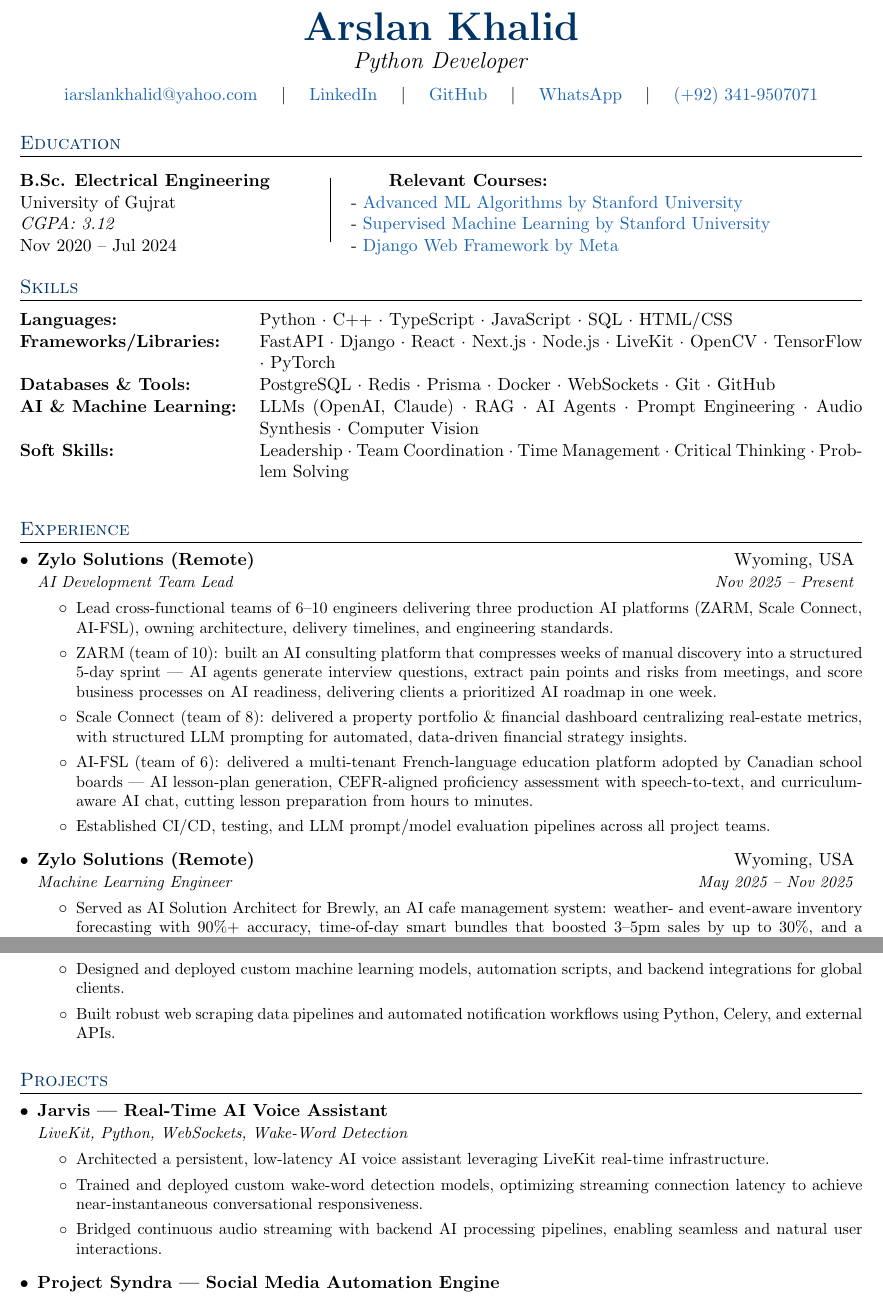
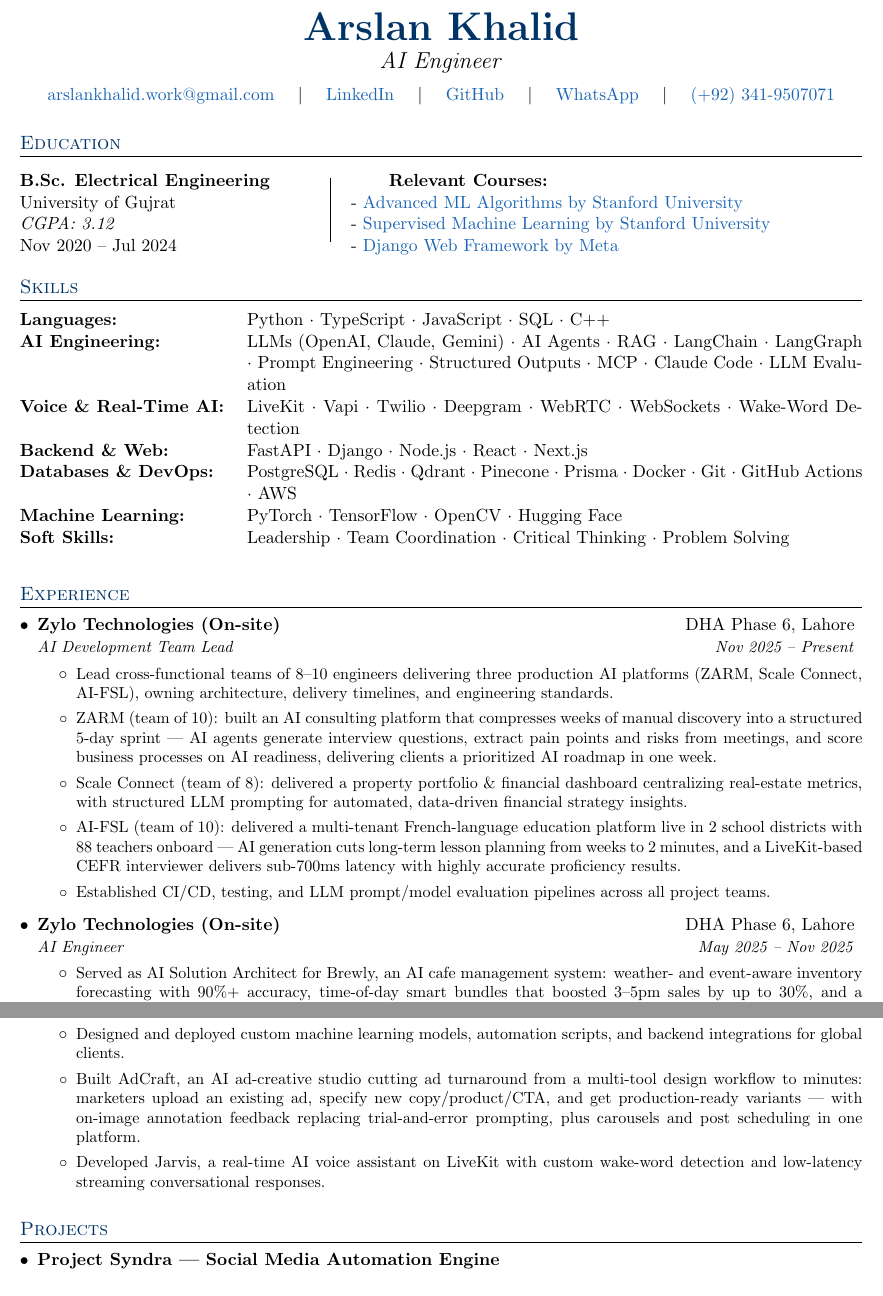
Before and after one commit to iarslankhalid/resume, a LaTeX document (Python/Python-developer.tex, which reads base/contact.tex, experience/freelancer.tex, experience/zylo.tex): two parts of pages 1 and 2 of 2, joined at a grey line, cut so that both start at the same text. Compiled offline with pdfLaTeX.

Commit message:
Update contact, Zylo details, AI-FSL metrics, skills, freelance projects
- Email -> arslankhalid.work@gmail.com
- Zylo Technologies, on-site, DHA Phase 6 Lahore; MLE title -> AI Engineer
- Headline role -> AI Engineer (Python/CV variants)
- AI-FSL: 2 districts, 88 teachers, weeks->2min plans, LiveKit CEFR interviewer sub-700ms, team of 10
- Skills: AI Engineering (LangChain, LangGraph, MCP, Claude Code), Voice & Real-Time AI (LiveKit, Vapi, Twilio, Deepgram); ML frameworks moved after
- Freelancer: AdCraft + Jarvis bullets; new projects/adcraft.tex module
- Rebuild PDFs

```diff
--- a/Python/Python-developer.tex
+++ b/Python/Python-developer.tex
@@ -10,7 +10,7 @@
 \begin{document}
 
 % Define role for this resume
-\newcommand{\resumeRole}{Python Developer}
+\newcommand{\resumeRole}{AI Engineer}
 \newcommand{\resumeJobTitleGulzar}{Python Developer}
 
 %----------HEADING-----------------
--- a/base/contact.tex
+++ b/base/contact.tex
@@ -3,7 +3,7 @@
   \vspace{4pt}
   {\Large \textit{\resumeRole}} \\  % Role in slightly smaller italic font
   \vspace{6pt}
-  \href{mailto:iarslankhalid@yahoo.com}{iarslankhalid@yahoo.com} \quad \textbar{} \quad
+  \href{mailto:arslankhalid.work@gmail.com}{arslankhalid.work@gmail.com} \quad \textbar{} \quad
   \href{https://www.linkedin.com/in/iarslankhalid/}{LinkedIn} \quad \textbar{} \quad
   \href{https://github.com/iarslankhalid}{GitHub} \quad \textbar{} \quad
   \href{https://wa.me/923419507071}{WhatsApp} \quad \textbar{} \quad
--- a/experience/freelancer.tex
+++ b/experience/freelancer.tex
@@ -3,5 +3,6 @@
   {Machine Learning Engineer}{May 2021 -- Mar 2024}
   \resumeItemListStart
     \item \small{Designed and deployed custom machine learning models, automation scripts, and backend integrations for global clients.}
-    \item \small{Built robust web scraping data pipelines and automated notification workflows using Python, Celery, and external APIs.}
+    \item \small{Built AdCraft, an AI ad-creative studio cutting ad turnaround from a multi-tool design workflow to minutes: marketers upload an existing ad, specify new copy/product/CTA, and get production-ready variants --- with on-image annotation feedback replacing trial-and-error prompting, plus carousels and post scheduling in one platform.}
+    \item \small{Developed Jarvis, a real-time AI voice assistant on LiveKit with custom wake-word detection and low-latency streaming conversational responses.}
   \resumeItemListEnd
--- a/experience/zylo.tex
+++ b/experience/zylo.tex
@@ -1,17 +1,17 @@
 \resumeSubheading
-  {Zylo Solutions (Remote)}{Wyoming, USA}
+  {Zylo Technologies (On-site)}{DHA Phase 6, Lahore}
   {AI Development Team Lead}{Nov 2025 -- Present}
   \resumeItemListStart
-    \item \small{Lead cross-functional teams of 6--10 engineers delivering three production AI platforms (ZARM, Scale Connect, AI-FSL), owning architecture, delivery timelines, and engineering standards.}
+    \item \small{Lead cross-functional teams of 8--10 engineers delivering three production AI platforms (ZARM, Scale Connect, AI-FSL), owning architecture, delivery timelines, and engineering standards.}
     \item \small{ZARM (team of 10): built an AI consulting platform that compresses weeks of manual discovery into a structured 5-day sprint --- AI agents generate interview questions, extract pain points and risks from meetings, and score business processes on AI readiness, delivering clients a prioritized AI roadmap in one week.}
     \item \small{Scale Connect (team of 8): delivered a property portfolio \& financial dashboard centralizing real-estate metrics, with structured LLM prompting for automated, data-driven financial strategy insights.}
-    \item \small{AI-FSL (team of 6): delivered a multi-tenant French-language education platform adopted by Canadian school boards --- AI lesson-plan generation, CEFR-aligned proficiency assessment with speech-to-text, and curriculum-aware AI chat, cutting lesson preparation from hours to minutes.}
+    \item \small{AI-FSL (team of 10): delivered a multi-tenant French-language education platform live in 2 school districts with 88 teachers onboard --- AI generation cuts long-term lesson planning from weeks to 2 minutes, and a LiveKit-based CEFR interviewer delivers sub-700ms latency with highly accurate proficiency results.}
     \item \small{Established CI/CD, testing, and LLM prompt/model evaluation pipelines across all project teams.}
   \resumeItemListEnd
 
 \resumeSubheading
-  {Zylo Solutions (Remote)}{Wyoming, USA}
-  {Machine Learning Engineer}{May 2025 -- Nov 2025}
+  {Zylo Technologies (On-site)}{DHA Phase 6, Lahore}
+  {AI Engineer}{May 2025 -- Nov 2025}
   \resumeItemListStart
     \item \small{Served as AI Solution Architect for Brewly, an AI cafe management system: weather- and event-aware inventory forecasting with 90\%+ accuracy, time-of-day smart bundles that boosted 3--5pm sales by up to 30\%, and a LiveKit-powered AI drive-thru agent with sub-700ms response latency --- deployed at Taken Cafe, Dubai.}
     \item \small{Built Flossie.ai, a voice front-desk assistant for dental clinics (Vapi + Twilio) that answers calls, books appointments, sends doctor reminders, and supports multi-branch practices --- live in 10+ clinics.}
--- a/skills/python_dev.tex
+++ b/skills/python_dev.tex
@@ -1,7 +1,9 @@
 \begin{tabularx}{\textwidth}{l@{\hspace{0.5cm}} X}
-  \textbf{Languages:} & Python $\cdot$ C++ $\cdot$ TypeScript $\cdot$ JavaScript $\cdot$ SQL $\cdot$ HTML/CSS \\
-  \textbf{Frameworks/Libraries:} & FastAPI $\cdot$ Django $\cdot$ React $\cdot$ Next.js $\cdot$ Node.js $\cdot$ LiveKit $\cdot$ OpenCV $\cdot$ TensorFlow $\cdot$ PyTorch \\
-  \textbf{Databases \& Tools:} & PostgreSQL $\cdot$ Redis $\cdot$ Prisma $\cdot$ Docker $\cdot$ WebSockets $\cdot$ Git $\cdot$ GitHub \\
-  \textbf{AI \& Machine Learning:} & LLMs (OpenAI, Claude) $\cdot$ RAG $\cdot$ AI Agents $\cdot$ Prompt Engineering $\cdot$ Audio Synthesis $\cdot$ Computer Vision \\
-  \textbf{Soft Skills:} & Leadership $\cdot$ Team Coordination $\cdot$ Time Management $\cdot$ Critical Thinking $\cdot$ Problem Solving \\
+  \textbf{Languages:} & Python $\cdot$ TypeScript $\cdot$ JavaScript $\cdot$ SQL $\cdot$ C++ \\
+  \textbf{AI Engineering:} & LLMs (OpenAI, Claude, Gemini) $\cdot$ AI Agents $\cdot$ RAG $\cdot$ LangChain $\cdot$ LangGraph $\cdot$ Prompt Engineering $\cdot$ Structured Outputs $\cdot$ MCP $\cdot$ Claude Code $\cdot$ LLM Evaluation \\
+  \textbf{Voice \& Real-Time AI:} & LiveKit $\cdot$ Vapi $\cdot$ Twilio $\cdot$ Deepgram $\cdot$ WebRTC $\cdot$ WebSockets $\cdot$ Wake-Word Detection \\
+  \textbf{Backend \& Web:} & FastAPI $\cdot$ Django $\cdot$ Node.js $\cdot$ React $\cdot$ Next.js \\
+  \textbf{Databases \& DevOps:} & PostgreSQL $\cdot$ Redis $\cdot$ Qdrant $\cdot$ Pinecone $\cdot$ Prisma $\cdot$ Docker $\cdot$ Git $\cdot$ GitHub Actions $\cdot$ AWS \\
+  \textbf{Machine Learning:} & PyTorch $\cdot$ TensorFlow $\cdot$ OpenCV $\cdot$ Hugging Face \\
+  \textbf{Soft Skills:} & Leadership $\cdot$ Team Coordination $\cdot$ Critical Thinking $\cdot$ Problem Solving \\
 \end{tabularx}
```
Also changed, not shown: Template/CV.tex (+1 -2 lines), projects/adcraft.tex (added, +8 -0 lines), projects/ai_fsl.tex (+4 -4 lines), skills/ml_engineer.tex (+6 -5 lines), Final Resumes/Arslan's resume.pdf, Final Resumes/Machine Learning.pdf, Machine Learning/machine_learning.pdf, Python/Python-developer.pdf, Template/CV.pdf, Python/Python-developer.tex (1 more changed lines).
